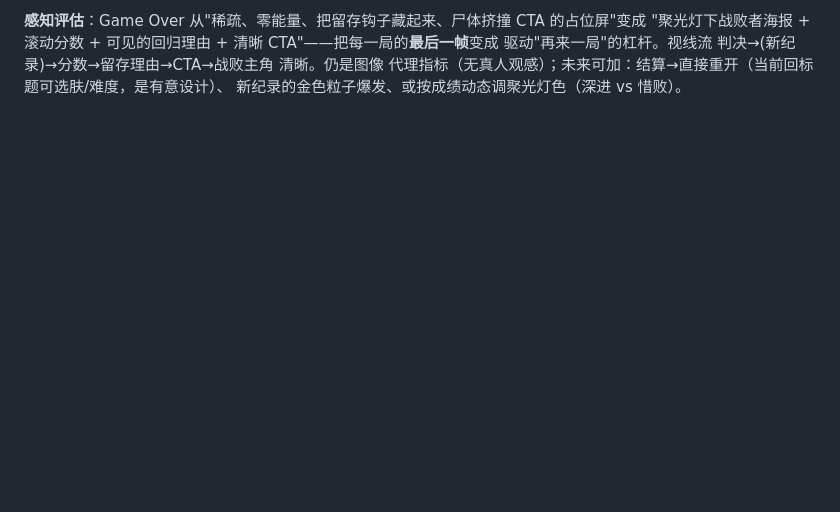
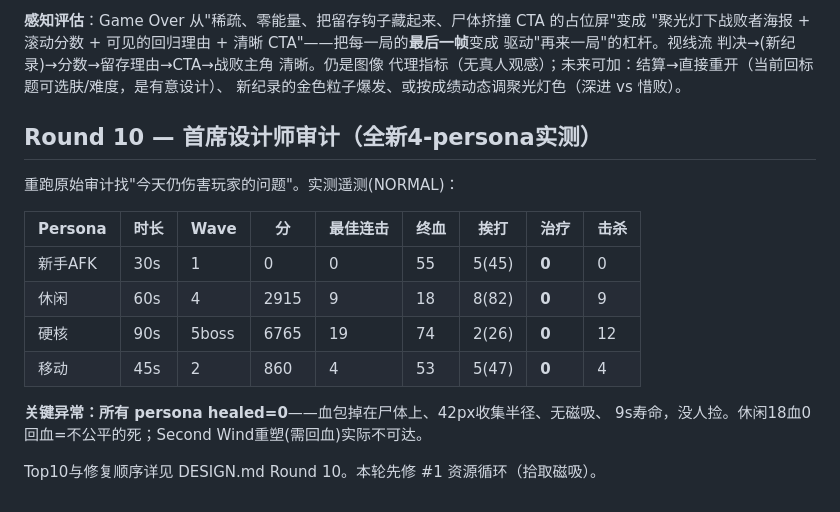
Before and after one commit to lucyfer81/stickman-arena, a Markdown page: notes.md, the part around the change. GitHub-like rendering; blank space fills up the shorter version.

Commit message:
Round 10: lead-designer audit — fresh 4-persona telemetry + top-10 problems

```diff
--- a/notes.md
+++ b/notes.md
@@ -470,3 +470,23 @@ Playwright 抓帧 + ASCII/imgstat "看"画（模型不支持图像输入，沿
 驱动"再来一局"的杠杆。视线流 判决→(新纪录)→分数→留存理由→CTA→战败主角 清晰。仍是图像
 代理指标（无真人观感）；未来可加：结算→直接重开（当前回标题可选肤/难度，是有意设计）、
 新纪录的金色粒子爆发、或按成绩动态调聚光灯色（深进 vs 惜败）。
+
+
+
+
+
+## Round 10 — 首席设计师审计（全新4-persona实测）
+
+重跑原始审计找"今天仍伤害玩家的问题"。实测遥测(NORMAL)：
+
+| Persona | 时长 | Wave | 分 | 最佳连击 | 终血 | 挨打 | 治疗 | 击杀 |
+|---|---|---|---|---|---|---|---|---|
+| 新手AFK | 30s | 1 | 0 | 0 | 55 | 5(45) | **0** | 0 |
+| 休闲 | 60s | 4 | 2915 | 9 | 18 | 8(82) | **0** | 9 |
+| 硬核 | 90s | 5boss | 6765 | 19 | 74 | 2(26) | **0** | 12 |
+| 移动 | 45s | 2 | 860 | 4 | 53 | 5(47) | **0** | 4 |
+
+**关键异常：所有 persona healed=0**——血包掉在尸体上、42px收集半径、无磁吸、
+9s寿命，没人捡。休闲18血0回血=不公平的死；Second Wind重塑(需回血)实际不可达。
+
+Top10与修复顺序详见 DESIGN.md Round 10。本轮先修 #1 资源循环（拾取磁吸）。
```
Also changed, not shown: DESIGN.md (+57 -0 lines).
